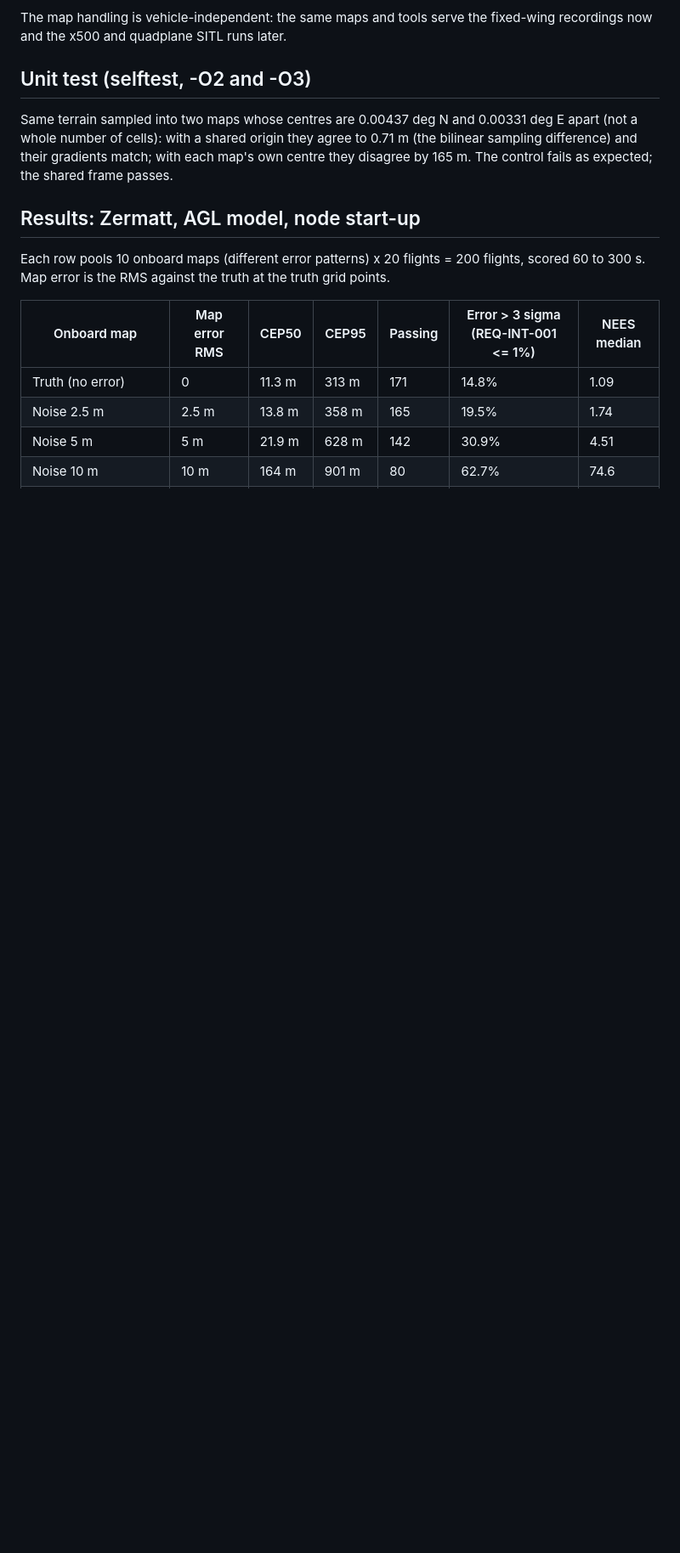
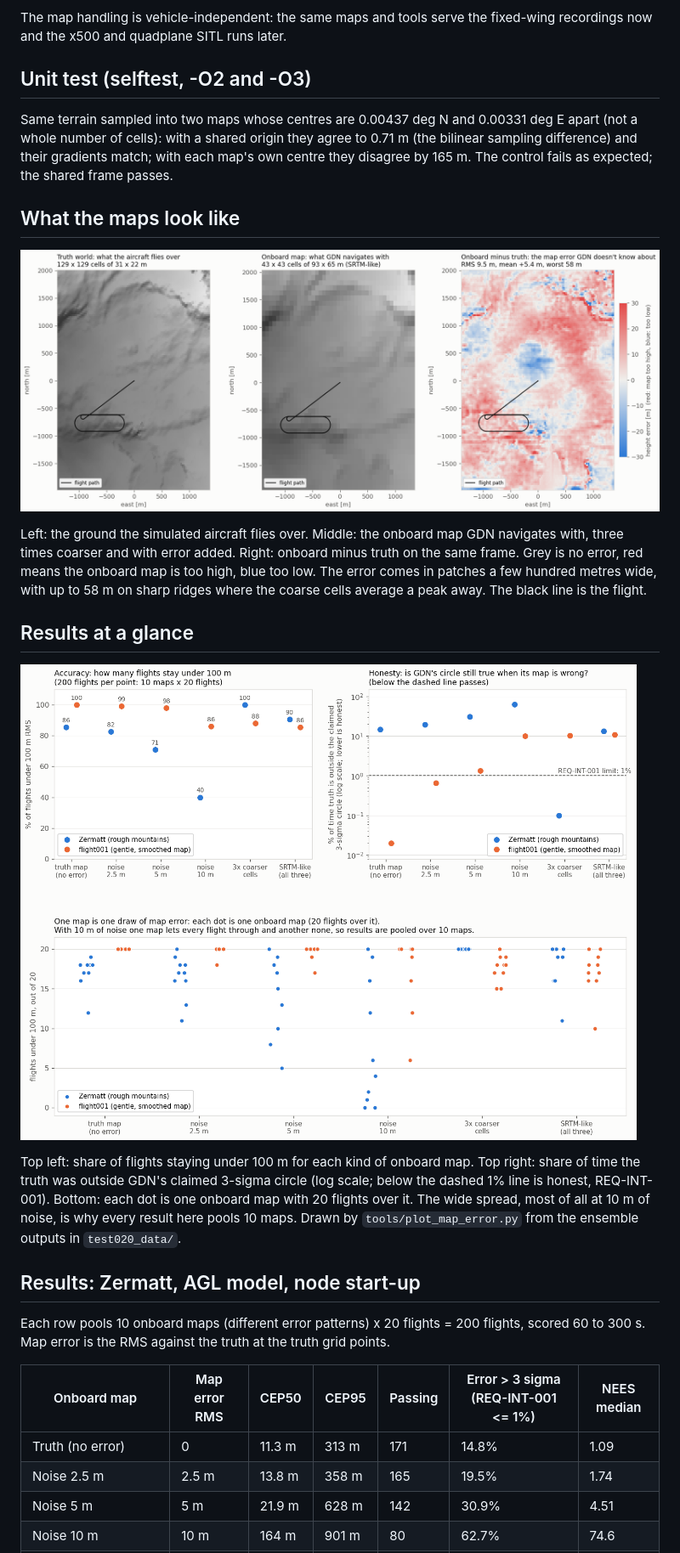
Before and after one commit to MadakiElisha/gdn, a Markdown page: docs/test_reports/test020_world_vs_db_maps.md, the part around one of its changes. Shown at 85% size. Drawn GitHub-style; pictures changed too: docs/test_reports/test020_maps.png (added), docs/test_reports/test020_results.png (added); blank space fills up the shorter version.

```diff
--- a/docs/test_reports/test020_world_vs_db_maps.md
+++ b/docs/test_reports/test020_world_vs_db_maps.md
@@ -46,6 +46,27 @@ Same terrain sampled into two maps whose centres are 0.00437 deg N and 0.00331 d
 apart (not a whole number of cells): with a shared origin they agree to 0.71 m (the
 bilinear sampling difference) and their gradients match; with each map's own centre
 they disagree by 165 m. The control fails as expected; the shared frame passes.
+
+## What the maps look like
+
+![Truth map, SRTM-like onboard map, and their difference](test020_maps.png)
+
+Left: the ground the simulated aircraft flies over. Middle: the onboard map GDN
+navigates with, three times coarser and with error added. Right: onboard minus truth
+on the same frame. Grey is no error, red means the onboard map is too high, blue too
+low. The error comes in patches a few hundred metres wide, with up to 58 m on sharp
+ridges where the coarse cells average a peak away. The black line is the flight.
+
+## Results at a glance
+
+![Flights passing and REQ-INT-001 per onboard map, and the spread across maps](test020_results.png)
+
+Top left: share of flights staying under 100 m for each kind of onboard map. Top
+right: share of time the truth was outside GDN's claimed 3-sigma circle (log scale;
+below the dashed 1% line is honest, REQ-INT-001). Bottom: each dot is one onboard map
+with 20 flights over it. The wide spread, most of all at 10 m of noise, is why every
+result here pools 10 maps. Drawn by `tools/plot_map_error.py` from the ensemble outputs
+in `test020_data/`.
 
 ## Results: Zermatt, AGL model, node start-up
 
```
Also changed, not shown: other parts of docs/test_reports/test020_world_vs_db_maps.md (+5 -0 lines), 13 other files.
